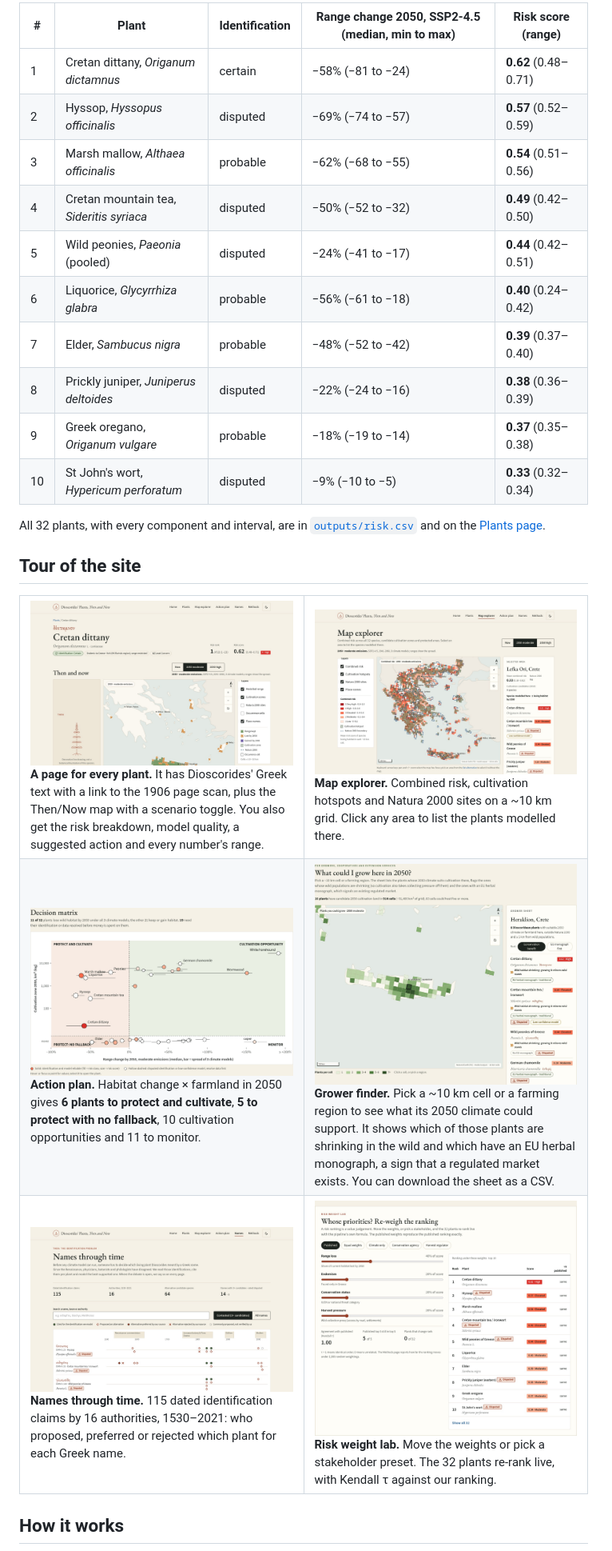
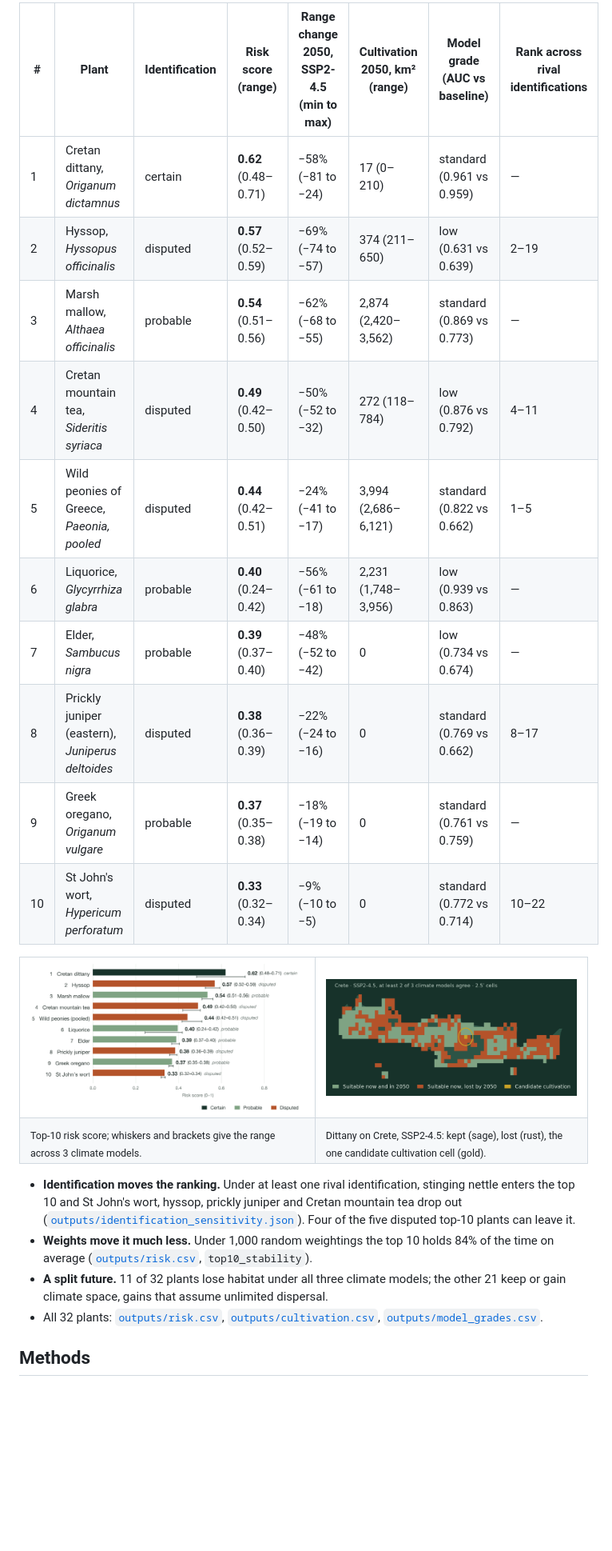
Before and after one commit to SoujanyaChatti/Materia-Medica-2050, a Markdown page: README.md, the part around one of its changes. Shown at 80% size. Drawn GitHub-style; folded sections open; blank space fills up the shorter version.

````diff
--- a/README.md
+++ b/README.md
@@ -55,38 +42,34 @@ EthnoHack 2026 · Track 3 · Ethnopharmacology research prototype
 
-| # | Plant | Identification | Range change 2050, SSP2-4.5 (median, min to max) | Risk score (range) |
-|---|---|---|---|---|
-| 1 | Cretan dittany, *Origanum dictamnus* | certain | −58% (−81 to −24) | **0.62** (0.48–0.71) |
-| 2 | Hyssop, *Hyssopus officinalis* | disputed | −69% (−74 to −57) | **0.57** (0.52–0.59) |
-| 3 | Marsh mallow, *Althaea officinalis* | probable | −62% (−68 to −55) | **0.54** (0.51–0.56) |
-| 4 | Cretan mountain tea, *Sideritis syriaca* | disputed | −50% (−52 to −32) | **0.49** (0.42–0.50) |
-| 5 | Wild peonies, *Paeonia* (pooled) | disputed | −24% (−41 to −17) | **0.44** (0.42–0.51) |
-| 6 | Liquorice, *Glycyrrhiza glabra* | probable | −56% (−61 to −18) | **0.40** (0.24–0.42) |
-| 7 | Elder, *Sambucus nigra* | probable | −48% (−52 to −42) | **0.39** (0.37–0.40) |
-| 8 | Prickly juniper, *Juniperus deltoides* | disputed | −22% (−24 to −16) | **0.38** (0.36–0.39) |
-| 9 | Greek oregano, *Origanum vulgare* | probable | −18% (−19 to −14) | **0.37** (0.35–0.38) |
-| 10 | St John's wort, *Hypericum perforatum* | disputed | −9% (−10 to −5) | **0.33** (0.32–0.34) |
-
-All 32 plants, with every component and interval, are in [`outputs/risk.csv`](outputs/risk.csv) and on the [Plants page](https://materia-medica-2050.vercel.app/plants/).
-</details>
-
-## Tour of the site
+| # | Plant | Identification | Risk score (range) | Range change 2050, SSP2-4.5 (min to max) | Cultivation 2050, km² (range) | Model grade (AUC vs baseline) | Rank across rival identifications |
+|---|---|---|---|---|---|---|---|
+| 1 | Cretan dittany, *Origanum dictamnus* | certain | **0.62** (0.48–0.71) | −58% (−81 to −24) | 17 (0–210) | standard (0.961 vs 0.959) | — |
+| 2 | Hyssop, *Hyssopus officinalis* | disputed | **0.57** (0.52–0.59) | −69% (−74 to −57) | 374 (211–650) | low (0.631 vs 0.639) | 2–19 |
+| 3 | Marsh mallow, *Althaea officinalis* | probable | **0.54** (0.51–0.56) | −62% (−68 to −55) | 2,874 (2,420–3,562) | standard (0.869 vs 0.773) | — |
+| 4 | Cretan mountain tea, *Sideritis syriaca* | disputed | **0.49** (0.42–0.50) | −50% (−52 to −32) | 272 (118–784) | low (0.876 vs 0.792) | 4–11 |
+| 5 | Wild peonies of Greece, *Paeonia, pooled* | disputed | **0.44** (0.42–0.51) | −24% (−41 to −17) | 3,994 (2,686–6,121) | standard (0.822 vs 0.662) | 1–5 |
+| 6 | Liquorice, *Glycyrrhiza glabra* | probable | **0.40** (0.24–0.42) | −56% (−61 to −18) | 2,231 (1,748–3,956) | low (0.939 vs 0.863) | — |
+| 7 | Elder, *Sambucus nigra* | probable | **0.39** (0.37–0.40) | −48% (−52 to −42) | 0 | low (0.734 vs 0.674) | — |
+| 8 | Prickly juniper (eastern), *Juniperus deltoides* | disputed | **0.38** (0.36–0.39) | −22% (−24 to −16) | 0 | standard (0.769 vs 0.662) | 8–17 |
+| 9 | Greek oregano, *Origanum vulgare* | probable | **0.37** (0.35–0.38) | −18% (−19 to −14) | 0 | standard (0.761 vs 0.759) | — |
+| 10 | St John's wort, *Hypericum perforatum* | disputed | **0.33** (0.32–0.34) | −9% (−10 to −5) | 0 | standard (0.772 vs 0.714) | 10–22 |
 
 <table>
 <tr>
-<td width="50%"><a href="https://materia-medica-2050.vercel.app/plants/origanum-dictamnus/"><img src="docs/images/plant.jpg" alt="Plant page for Cretan dittany"></a><br><b>A page for every plant.</b> It has Dioscorides' Greek text with a link to the 1906 page scan, plus the Then/Now map with a scenario toggle. You also get the risk breakdown, model quality, a suggested action and every number's range.</td>
-<td width="50%"><a href="https://materia-medica-2050.vercel.app/map/"><img src="docs/images/map.jpg" alt="Map explorer with combined risk, cultivation hotspots and Natura 2000"></a><br><b>Map explorer.</b> Combined risk, cultivation hotspots and Natura 2000 sites on a ~10 km grid. Click any area to list the plants modelled there.</td>
+<td width="52%"><img src="deck/assets/top10.png" alt="Top-10 risk scores with whiskers for the range across three climate models"></td>
+<td width="48%"><img src="docs/images/dittany-crete.png" alt="Crete: dittany climate space kept, lost by 2050, and the single candidate cultivation cell"></td>
 </tr>
 <tr>
-<td><a href="https://materia-medica-2050.vercel.app/act/"><img src="docs/images/matrix.jpg" alt="Decision matrix: range change against 2050 cultivation area"></a><br><b>Action plan.</b> Habitat change × farmland in 2050 gives <b>6 plants to protect and cultivate</b>, <b>5 to protect with no fallback</b>, 10 cultivation opportunities and 11 to monitor.</td>
-<td><a href="https://materia-medica-2050.vercel.app/act/#grow"><img src="docs/images/grower-finder.jpg" alt="Grower finder showing the Heraklion grower sheet"></a><br><b>Grower finder.</b> Pick a ~10 km cell or a farming region to see what its 2050 climate could support. It shows which of those plants are shrinking in the wild and which have an EU herbal monograph, a sign that a regulated market exists. You can download the sheet as a CSV.</td>
-</tr>
-<tr>
-<td><a href="https://materia-medica-2050.vercel.app/names/"><img src="docs/images/names.jpg" alt="Names through time: identification claims from 1530 to 2021"></a><br><b>Names through time.</b> 115 dated identification claims by 16 authorities, 1530–2021: who proposed, preferred or rejected which plant for each Greek name.</td>
-<td><a href="https://materia-medica-2050.vercel.app/plants/#lab"><img src="docs/images/lab.jpg" alt="Risk weight lab with sliders and live re-ranking"></a><br><b>Risk weight lab.</b> Move the weights or pick a stakeholder preset. The 32 plants re-rank live, with Kendall τ against our ranking.</td>
+<td><sub>Top-10 risk score; whiskers and brackets give the range across 3 climate models.</sub></td>
+<td><sub>Dittany on Crete, SSP2-4.5: kept (sage), lost (rust), the one candidate cultivation cell (gold).</sub></td>
 </tr>
 </table>
 
-## How it works
+- **Identification moves the ranking.** Under at least one rival identification, stinging nettle enters the top 10 and St John's wort, hyssop, prickly juniper and Cretan mountain tea drop out ([`outputs/identification_sensitivity.json`](outputs/identification_sensitivity.json)). Four of the five disputed top-10 plants can leave it.
+- **Weights move it much less.** Under 1,000 random weightings the top 10 holds 84% of the time on average ([`outputs/risk.csv`](outputs/risk.csv), `top10_stability`).
+- **A split future.** 11 of 32 plants lose habitat under all three climate models; the other 21 keep or gain climate space, gains that assume unlimited dispersal.
+- All 32 plants: [`outputs/risk.csv`](outputs/risk.csv), [`outputs/cultivation.csv`](outputs/cultivation.csv), [`outputs/model_grades.csv`](outputs/model_grades.csv).
+
+## Methods
 
 ```mermaid
 flowchart LR
````
Also changed, not shown: other parts of README.md (+103 -132 lines), docs/images/home-finding.jpg (added), docs/images/identification.jpg (added).
